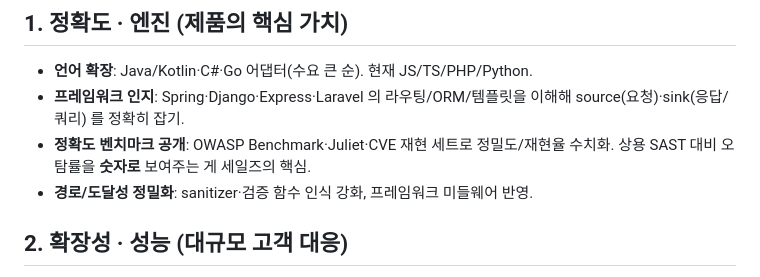
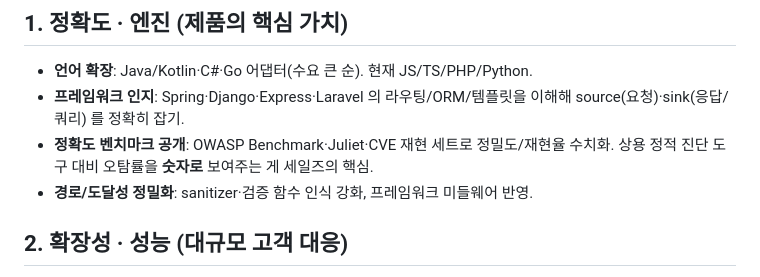
Before and after one commit to KimJeju/cpguard, a Markdown page: docs/commercialization.md, the part around the change. Drawn GitHub-style.

```diff
--- a/docs/commercialization.md
+++ b/docs/commercialization.md
@@ -20,7 +20,7 @@ CPGuard 를 졸업작품 → 실제 판매 가능한 제품으로 끌어올리
 - **프레임워크 인지**: Spring·Django·Express·Laravel 의 라우팅/ORM/템플릿을 이해해
   source(요청)·sink(응답/쿼리) 를 정확히 잡기.
 - **정확도 벤치마크 공개**: OWASP Benchmark·Juliet·CVE 재현 세트로 정밀도/재현율 수치화.
-  상용 SAST 대비 오탐률을 **숫자로** 보여주는 게 세일즈의 핵심.
+  상용 정적 진단 도구 대비 오탐률을 **숫자로** 보여주는 게 세일즈의 핵심.
 - **경로/도달성 정밀화**: sanitizer·검증 함수 인식 강화, 프레임워크 미들웨어 반영.
 
 ## 2. 확장성 · 성능 (대규모 고객 대응)
```
Also changed, not shown: docs/large-scale.md (+1 -1 lines).
